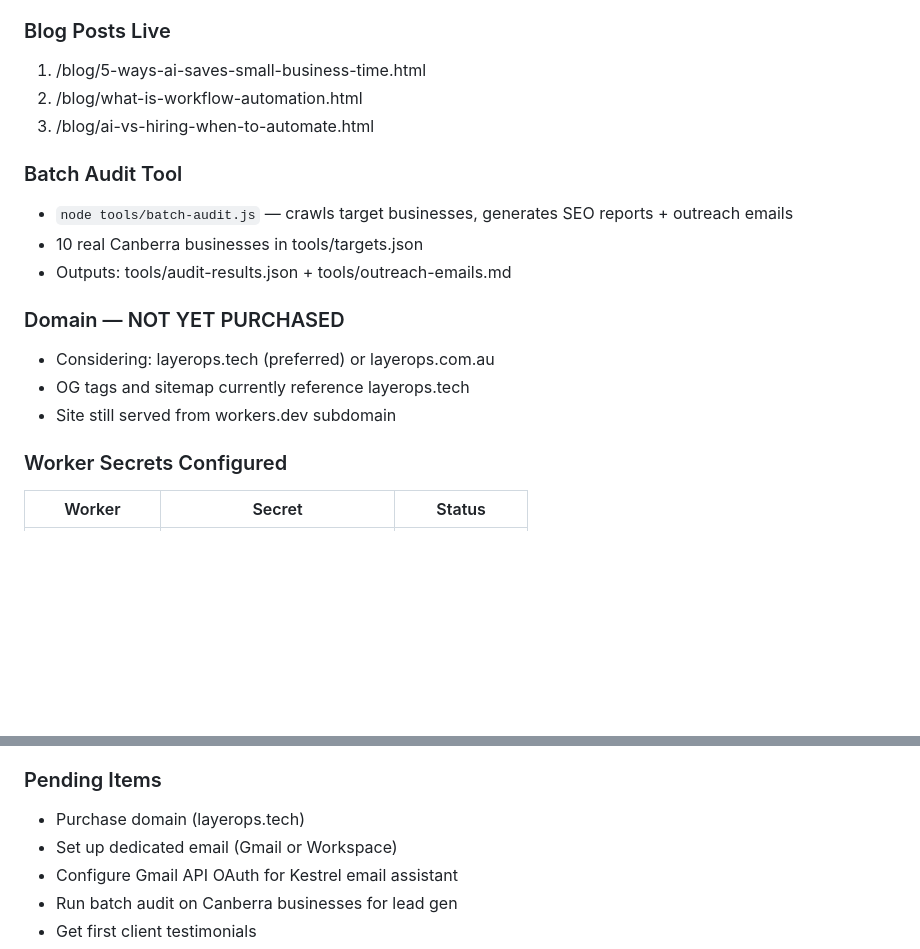
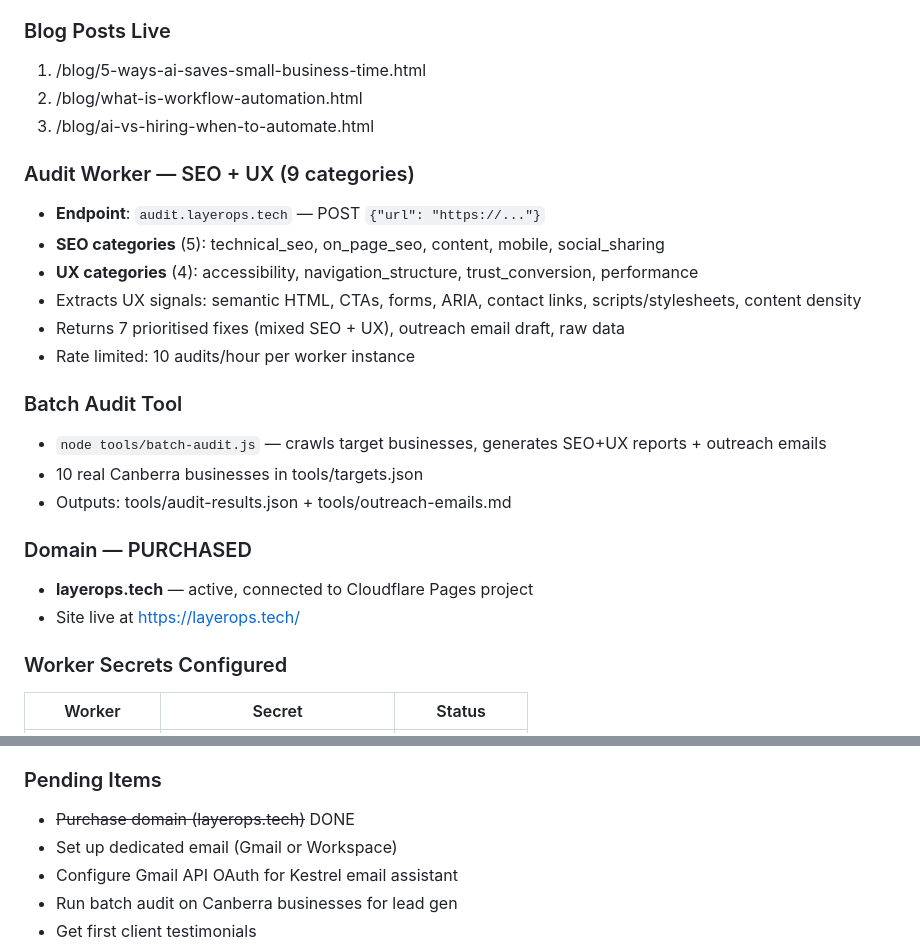
Before and after one commit to jarekpiot/layerops-site, a Markdown page: STATE.md, 2 parts joined by grey strips. GitHub-like rendering; blank space fills up the shorter version.

Commit message:
update STATE.md: domain purchased, audit worker now SEO+UX
Co-Authored-By: Claude Opus 4.6 (1M context) <noreply@anthropic.com>

```diff
--- a/STATE.md
+++ b/STATE.md
@@ -45,15 +45,22 @@ type: project
 2. /blog/what-is-workflow-automation.html
 3. /blog/ai-vs-hiring-when-to-automate.html
 
+### Audit Worker — SEO + UX (9 categories)
+- **Endpoint**: `audit.layerops.tech` — POST `{"url": "https://..."}`
+- **SEO categories** (5): technical_seo, on_page_seo, content, mobile, social_sharing
+- **UX categories** (4): accessibility, navigation_structure, trust_conversion, performance
+- Extracts UX signals: semantic HTML, CTAs, forms, ARIA, contact links, scripts/stylesheets, content density
+- Returns 7 prioritised fixes (mixed SEO + UX), outreach email draft, raw data
+- Rate limited: 10 audits/hour per worker instance
+
 ### Batch Audit Tool
-- `node tools/batch-audit.js` — crawls target businesses, generates SEO reports + outreach emails
+- `node tools/batch-audit.js` — crawls target businesses, generates SEO+UX reports + outreach emails
 - 10 real Canberra businesses in tools/targets.json
 - Outputs: tools/audit-results.json + tools/outreach-emails.md
 
-### Domain — NOT YET PURCHASED
-- Considering: layerops.tech (preferred) or layerops.com.au
-- OG tags and sitemap currently reference layerops.tech
-- Site still served from workers.dev subdomain
+### Domain — PURCHASED
+- **layerops.tech** — active, connected to Cloudflare Pages project
+- Site live at https://layerops.tech/
 
 ### Worker Secrets Configured
 | Worker | Secret | Status |
@@ -72,7 +79,7 @@ type: project
 - Key gap: Need real client testimonials and case studies
 
 ### Pending Items
-- Purchase domain (layerops.tech)
+- ~~Purchase domain (layerops.tech)~~ DONE
 - Set up dedicated email (Gmail or Workspace)
 - Configure Gmail API OAuth for Kestrel email assistant
 - Run batch audit on Canberra businesses for lead gen
```
